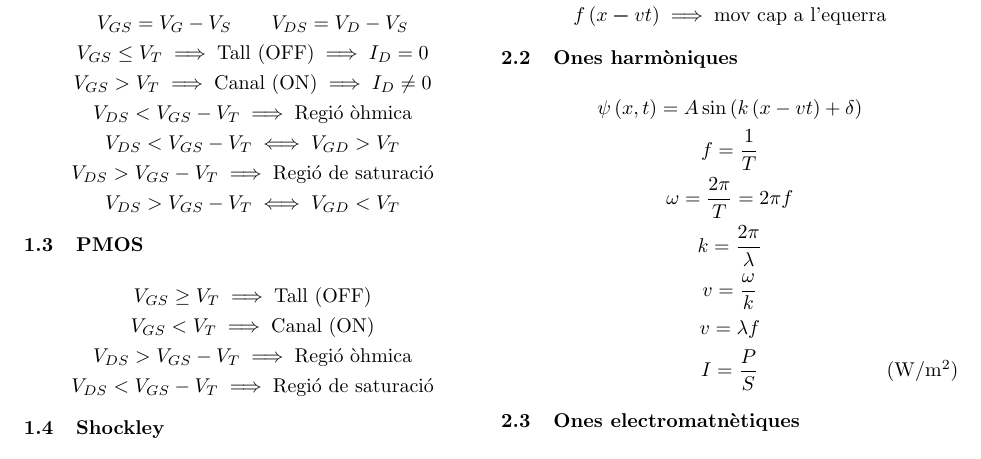
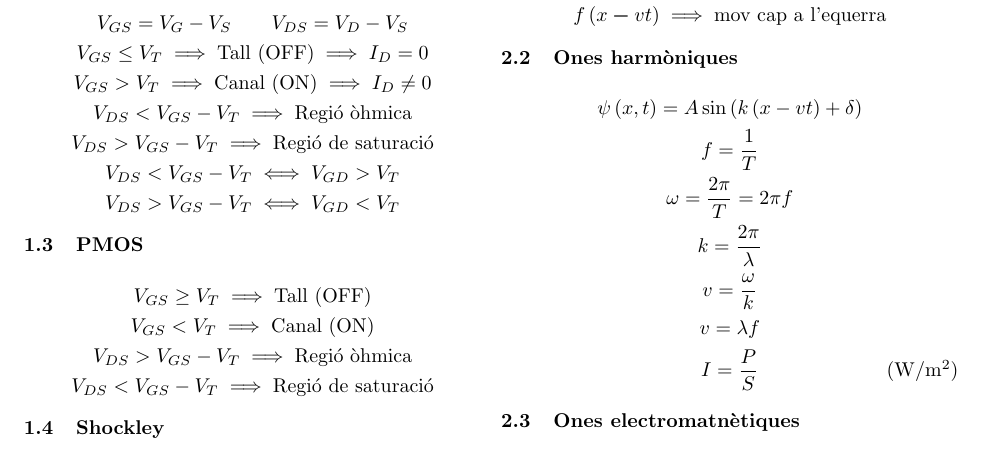
Before and after one commit to Joan-rv/f-formularis, a LaTeX document (formulari-ELEC-ONES.tex): part of page 1 of 2, cut so that both start at the same text. Compiled offline with pdfLaTeX.

Commit message:
Canviar ordre fòrmules

```diff
--- a/formulari-ELEC-ONES.tex
+++ b/formulari-ELEC-ONES.tex
@@ -29,8 +29,8 @@ V_{GS} = V_G - V_S \qquad V_{DS} = V_D - V_S \\
 V_{GS} \leq V_T \implies \text{Tall (OFF)} \implies I_D = 0 \\
 V_{GS} > V_T \implies \text{Canal (ON)} \implies I_D \neq 0  \\
 V_{DS} < V_{GS} - V_T \implies \text{Regió òhmica} \\
+V_{DS} > V_{GS} - V_T \implies \text{Regió de saturació} \\
 V_{DS} < V_{GS} - V_T \iff V_{GD} > V_T \\
-V_{DS} > V_{GS} - V_T \implies \text{Regió de saturació} \\
 V_{DS} > V_{GS} - V_T \iff V_{GD} < V_T
 \end{gather*}
 \subsection{PMOS}
```
Also changed, not shown: formulari-ELEC-ONES.pdf.
